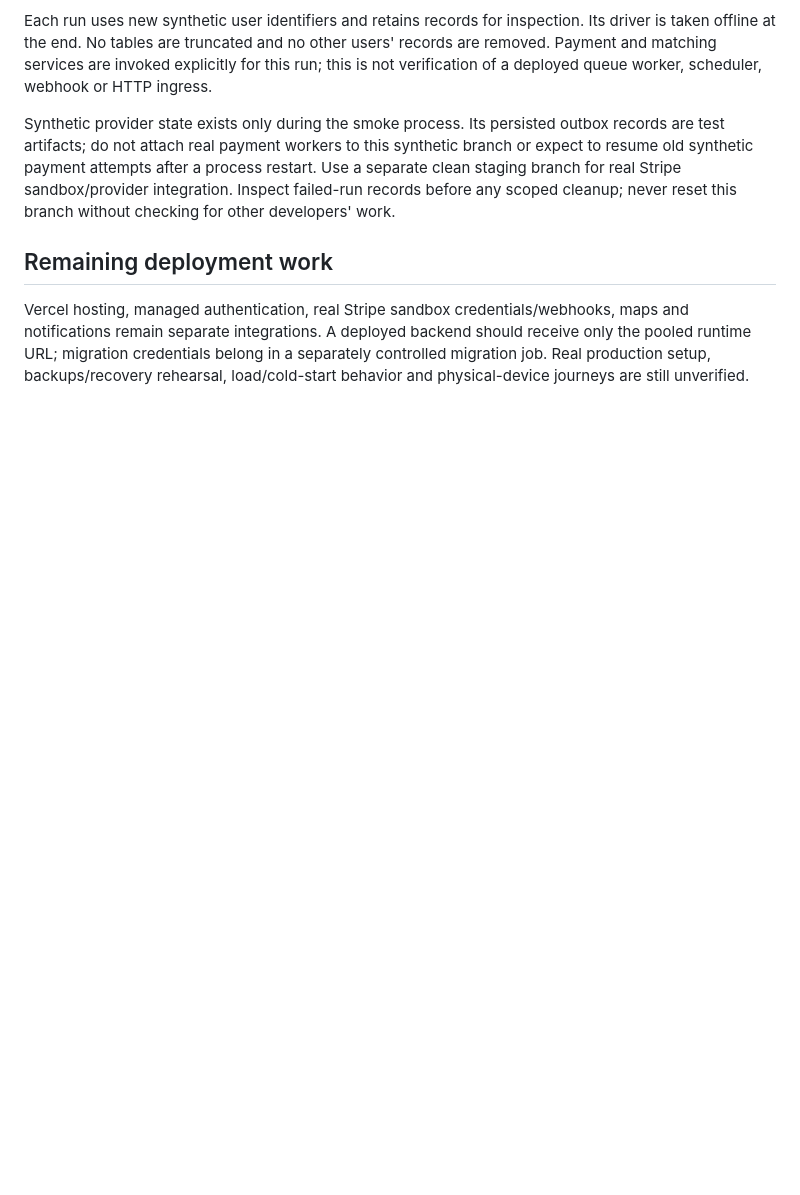
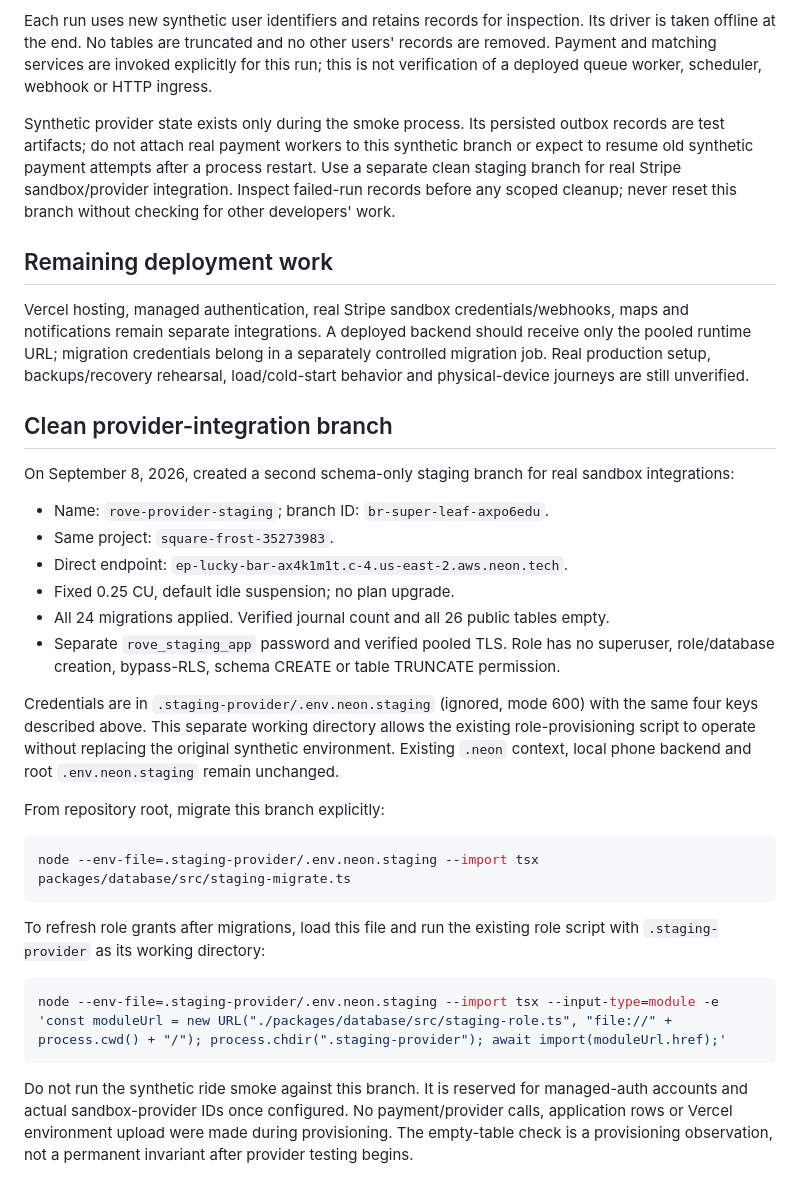
Before and after one commit to SahilWikhe/Rove_Mobile, a Markdown page: docs/60-neon-staging.md, the part around the change. Drawn GitHub-style; blank space fills up the shorter version.

Commit message:
Document verified clean Neon provider staging branch

````diff
--- a/docs/60-neon-staging.md
+++ b/docs/60-neon-staging.md
@@ -72,3 +72,30 @@ Synthetic provider state exists only during the smoke process. Its persisted out
 ## Remaining deployment work
 
 Vercel hosting, managed authentication, real Stripe sandbox credentials/webhooks, maps and notifications remain separate integrations. A deployed backend should receive only the pooled runtime URL; migration credentials belong in a separately controlled migration job. Real production setup, backups/recovery rehearsal, load/cold-start behavior and physical-device journeys are still unverified.
+
+## Clean provider-integration branch
+
+On September 8, 2026, created a second schema-only staging branch for real sandbox integrations:
+
+- Name: `rove-provider-staging`; branch ID: `br-super-leaf-axpo6edu`.
+- Same project: `square-frost-35273983`.
+- Direct endpoint: `ep-lucky-bar-ax4k1m1t.c-4.us-east-2.aws.neon.tech`.
+- Fixed 0.25 CU, default idle suspension; no plan upgrade.
+- All 24 migrations applied. Verified journal count and all 26 public tables empty.
+- Separate `rove_staging_app` password and verified pooled TLS. Role has no superuser, role/database creation, bypass-RLS, schema CREATE or table TRUNCATE permission.
+
+Credentials are in `.staging-provider/.env.neon.staging` (ignored, mode 600) with the same four keys described above. This separate working directory allows the existing role-provisioning script to operate without replacing the original synthetic environment. Existing `.neon` context, local phone backend and root `.env.neon.staging` remain unchanged.
+
+From repository root, migrate this branch explicitly:
+
+```sh
+node --env-file=.staging-provider/.env.neon.staging --import tsx packages/database/src/staging-migrate.ts
+```
+
+To refresh role grants after migrations, load this file and run the existing role script with `.staging-provider` as its working directory:
+
+```sh
+node --env-file=.staging-provider/.env.neon.staging --import tsx --input-type=module -e 'const moduleUrl = new URL("./packages/database/src/staging-role.ts", "file://" + process.cwd() + "/"); process.chdir(".staging-provider"); await import(moduleUrl.href);'
+```
+
+Do not run the synthetic ride smoke against this branch. It is reserved for managed-auth accounts and actual sandbox-provider IDs once configured. No payment/provider calls, application rows or Vercel environment upload were made during provisioning. The empty-table check is a provisioning observation, not a permanent invariant after provider testing begins.
````
Also changed, not shown: docs/18-implementation-status.md (+3 -3 lines), docs/61-vercel-staging.md (+1 -1 lines).
